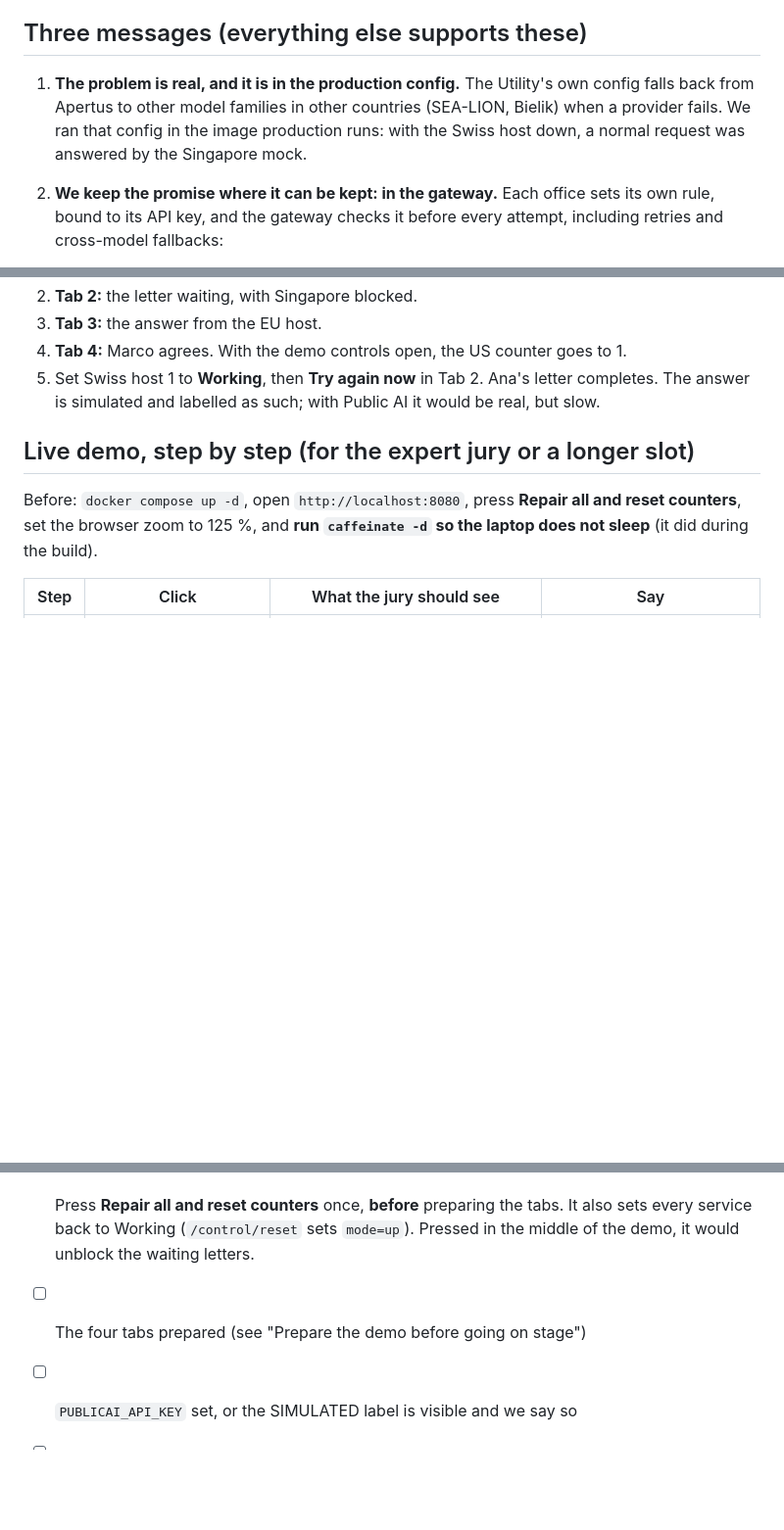
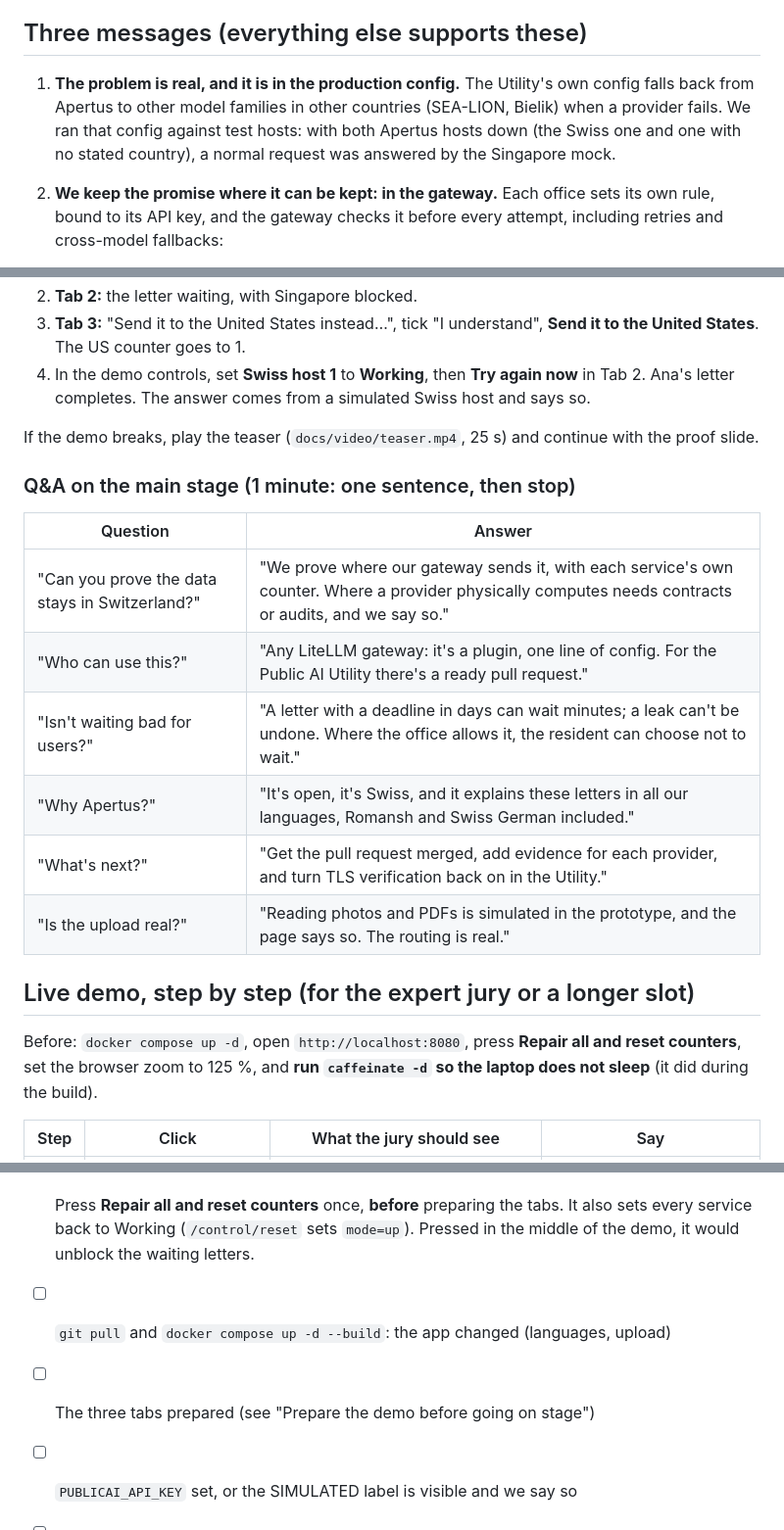
Before and after one commit to SRGSSR/srgssr-zh-hackathon-2026, a Markdown page: docs/pitch.md, 3 parts joined by grey strips. Shown at 98% size. Rendered like a GitHub page; blank space fills up the shorter version.

```diff
--- a/docs/pitch.md
+++ b/docs/pitch.md
@@ -32,7 +32,7 @@ Say it plainly: the rule belongs to the office and is bound to its key. The requ
 
 ## Three messages (everything else supports these)
 
-1. **The problem is real, and it is in the production config.** The Utility's own config falls back from Apertus to other model families in other countries (SEA-LION, Bielik) when a provider fails. We ran that config in the image production runs: with the Swiss host down, a normal request was answered by the Singapore mock.
+1. **The problem is real, and it is in the production config.** The Utility's own config falls back from Apertus to other model families in other countries (SEA-LION, Bielik) when a provider fails. We ran that config against test hosts: with both Apertus hosts down (the Swiss one and one with no stated country), a normal request was answered by the Singapore mock.
 2. **We keep the promise where it can be kept: in the gateway.** Each office sets its own rule, bound to its API key, and the gateway checks it before every attempt, including retries and cross-model fallbacks:
    - social services: Switzerland only;
    - school: Switzerland, then the EU;
@@ -78,7 +96,19 @@ Each switch to "waiting" takes about 20 s, and a real Apertus answer takes 10 to
 2. **Tab 2:** the letter waiting, with Singapore blocked.
-3. **Tab 3:** the answer from the EU host.
-4. **Tab 4:** Marco agrees. With the demo controls open, the US counter goes to 1.
-5. Set Swiss host 1 to **Working**, then **Try again now** in Tab 2. Ana's letter completes. The answer is simulated and labelled as such; with Public AI it would be real, but slow.
+3. **Tab 3:** "Send it to the United States instead…", tick "I understand", **Send it to the United States**. The US counter goes to 1.
+4. In the demo controls, set **Swiss host 1** to **Working**, then **Try again now** in Tab 2. Ana's letter completes. The answer comes from a simulated Swiss host and says so.
+
+If the demo breaks, play the teaser (`docs/video/teaser.mp4`, 25 s) and continue with the proof slide.
+
+### Q&A on the main stage (1 minute: one sentence, then stop)
+
+| Question | Answer |
+|---|---|
+| "Can you prove the data stays in Switzerland?" | "We prove where our gateway sends it, with each service's own counter. Where a provider physically computes needs contracts or audits, and we say so." |
+| "Who can use this?" | "Any LiteLLM gateway: it's a plugin, one line of config. For the Public AI Utility there's a ready pull request." |
+| "Isn't waiting bad for users?" | "A letter with a deadline in days can wait minutes; a leak can't be undone. Where the office allows it, the resident can choose not to wait." |
+| "Why Apertus?" | "It's open, it's Swiss, and it explains these letters in all our languages, Romansh and Swiss German included." |
+| "What's next?" | "Get the pull request merged, add evidence for each provider, and turn TLS verification back on in the Utility." |
+| "Is the upload real?" | "Reading photos and PDFs is simulated in the prototype, and the page says so. The routing is real." |
 
 ## Live demo, step by step (for the expert jury or a longer slot)
 
@@ -145,7 +176,8 @@ Roles: **speaker** (tells the story, never touches the laptop), **driver** (clic
 
 - [ ] `docker compose up -d`; `make test` green (or at least the last full run green)
 - [ ] Press **Repair all and reset counters** once, **before** preparing the tabs. It also sets every service back to Working (`/control/reset` sets `mode=up`). Pressed in the middle of the demo, it would unblock the waiting letters.
-- [ ] The four tabs prepared (see "Prepare the demo before going on stage")
+- [ ] `git pull` and `docker compose up -d --build`: the app changed (languages, upload)
+- [ ] The three tabs prepared (see "Prepare the demo before going on stage")
 - [ ] `PUBLICAI_API_KEY` set, or the SIMULATED label is visible and we say so
 - [ ] `caffeinate -d` running, charger plugged in, notifications off
 - [ ] Backup video on the desktop
```
Also changed, not shown: other parts of docs/pitch.md (+33 -14 lines), README.md (+1 -1 lines), upstream/README.md (+2 -2 lines).
